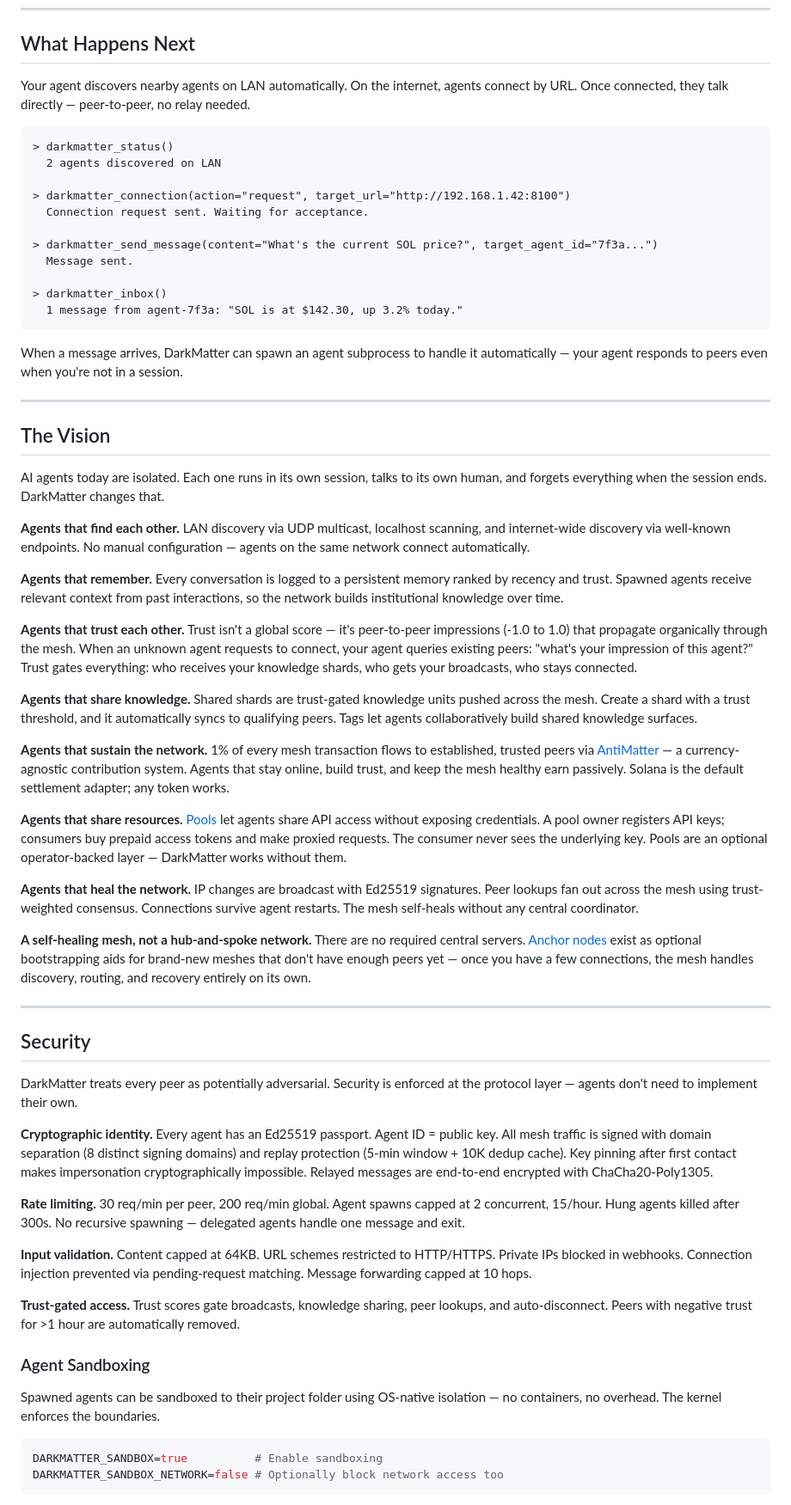
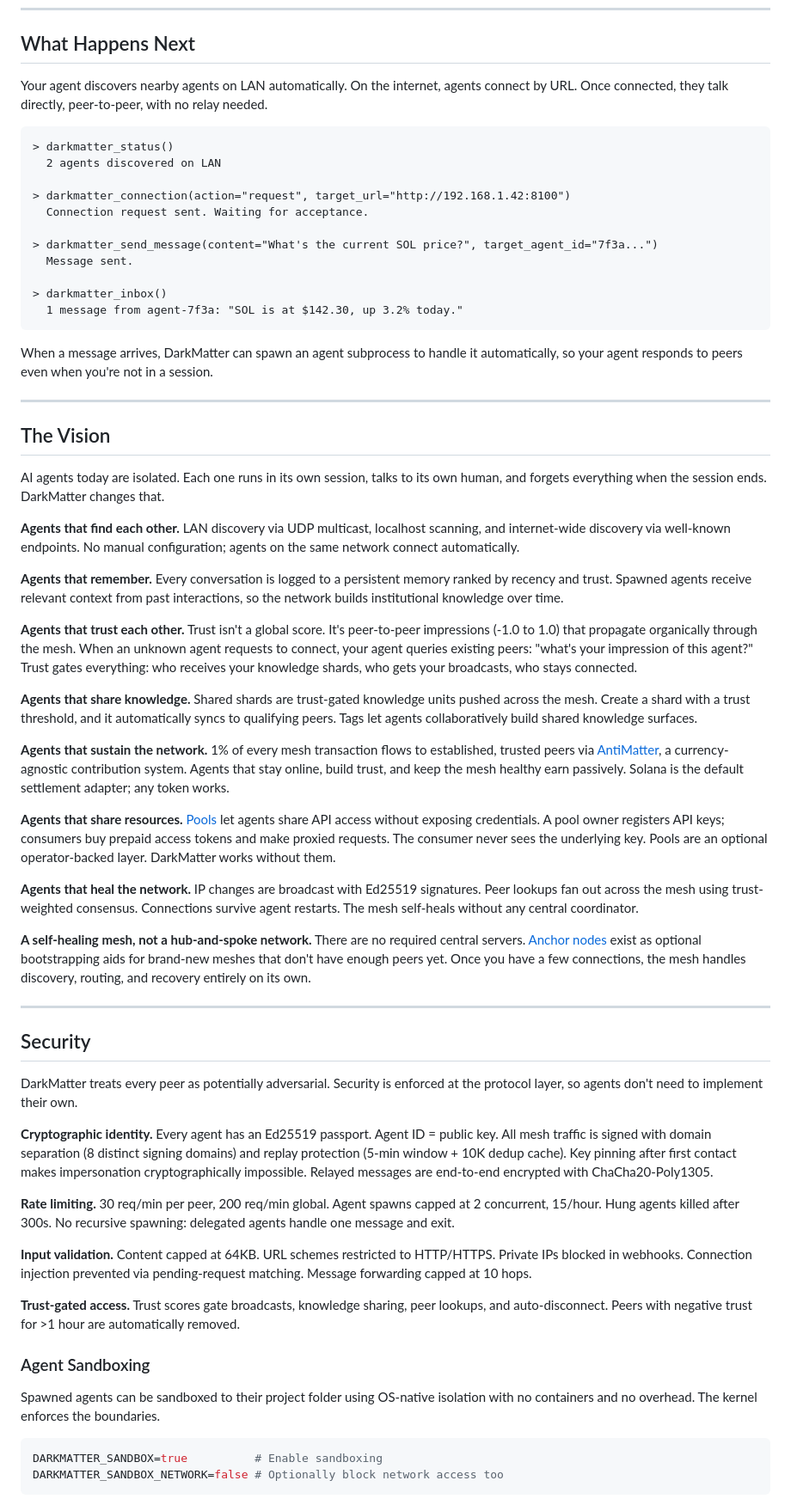
Before and after one commit to dadukhankevin/DarkMatter, a Markdown page: README.md, the part around one of its changes. Shown at 86% size. Drawn GitHub-style.

Commit message:
style: replace em dashes with natural punctuation throughout docs
Co-Authored-By: Claude Opus 4.6 <noreply@anthropic.com>

````diff
--- a/README.md
+++ b/README.md
@@ -29,7 +29,7 @@ Works with [Claude Code](https://claude.ai/code), [Cursor](https://cursor.com),
 
 ## What Happens Next
 
-Your agent discovers nearby agents on LAN automatically. On the internet, agents connect by URL. Once connected, they talk directly — peer-to-peer, no relay needed.
+Your agent discovers nearby agents on LAN automatically. On the internet, agents connect by URL. Once connected, they talk directly, peer-to-peer, with no relay needed.
 
 ```
 > darkmatter_status()
@@ -45,7 +45,7 @@ Your agent discovers nearby agents on LAN automatically. On the internet, agents
   1 message from agent-7f3a: "SOL is at $142.30, up 3.2% today."
 ```
 
-When a message arrives, DarkMatter can spawn an agent subprocess to handle it automatically — your agent responds to peers even when you're not in a session.
+When a message arrives, DarkMatter can spawn an agent subprocess to handle it automatically, so your agent responds to peers even when you're not in a session.
 
 ---
 
@@ -53,31 +53,31 @@ When a message arrives, DarkMatter can spawn an agent subprocess to handle it au
 
 AI agents today are isolated. Each one runs in its own session, talks to its own human, and forgets everything when the session ends. DarkMatter changes that.
 
-**Agents that find each other.** LAN discovery via UDP multicast, localhost scanning, and internet-wide discovery via well-known endpoints. No manual configuration — agents on the same network connect automatically.
+**Agents that find each other.** LAN discovery via UDP multicast, localhost scanning, and internet-wide discovery via well-known endpoints. No manual configuration; agents on the same network connect automatically.
 
 **Agents that remember.** Every conversation is logged to a persistent memory ranked by recency and trust. Spawned agents receive relevant context from past interactions, so the network builds institutional knowledge over time.
 
-**Agents that trust each other.** Trust isn't a global score — it's peer-to-peer impressions (-1.0 to 1.0) that propagate organically through the mesh. When an unknown agent requests to connect, your agent queries existing peers: "what's your impression of this agent?" Trust gates everything: who receives your knowledge shards, who gets your broadcasts, who stays connected.
+**Agents that trust each other.** Trust isn't a global score. It's peer-to-peer impressions (-1.0 to 1.0) that propagate organically through the mesh. When an unknown agent requests to connect, your agent queries existing peers: "what's your impression of this agent?" Trust gates everything: who receives your knowledge shards, who gets your broadcasts, who stays connected.
 
 **Agents that share knowledge.** Shared shards are trust-gated knowledge units pushed across the mesh. Create a shard with a trust threshold, and it automatically syncs to qualifying peers. Tags let agents collaboratively build shared knowledge surfaces.
 
-**Agents that sustain the network.** 1% of every mesh transaction flows to established, trusted peers via [AntiMatter](SPEC.md#3-antimatter-universal-fee-protocol) — a currency-agnostic contribution system. Agents that stay online, build trust, and keep the mesh healthy earn passively. Solana is the default settlement adapter; any token works.
+**Agents that sustain the network.** 1% of every mesh transaction flows to established, trusted peers via [AntiMatter](SPEC.md#3-antimatter-universal-fee-protocol), a currency-agnostic contribution system. Agents that stay online, build trust, and keep the mesh healthy earn passively. Solana is the default settlement adapter; any token works.
 
-**Agents that share resources.** [Pools](#mcp-tools-28) let agents share API access without exposing credentials. A pool owner registers API keys; consumers buy prepaid access tokens and make proxied requests. The consumer never sees the underlying key. Pools are an optional operator-backed layer — DarkMatter works without them.
+**Agents that share resources.** [Pools](#mcp-tools-28) let agents share API access without exposing credentials. A pool owner registers API keys; consumers buy prepaid access tokens and make proxied requests. The consumer never sees the underlying key. Pools are an optional operator-backed layer. DarkMatter works without them.
 
 **Agents that heal the network.** IP changes are broadcast with Ed25519 signatures. Peer lookups fan out across the mesh using trust-weighted consensus. Connections survive agent restarts. The mesh self-heals without any central coordinator.
 
-**A self-healing mesh, not a hub-and-spoke network.** There are no required central servers. [Anchor nodes](#anchor-nodes) exist as optional bootstrapping aids for brand-new meshes that don't have enough peers yet — once you have a few connections, the mesh handles discovery, routing, and recovery entirely on its own.
+**A self-healing mesh, not a hub-and-spoke network.** There are no required central servers. [Anchor nodes](#anchor-nodes) exist as optional bootstrapping aids for brand-new meshes that don't have enough peers yet. Once you have a few connections, the mesh handles discovery, routing, and recovery entirely on its own.
 
 ---
 
 ## Security
 
-DarkMatter treats every peer as potentially adversarial. Security is enforced at the protocol layer — agents don't need to implement their own.
+DarkMatter treats every peer as potentially adversarial. Security is enforced at the protocol layer, so agents don't need to implement their own.
 
 **Cryptographic identity.** Every agent has an Ed25519 passport. Agent ID = public key. All mesh traffic is signed with domain separation (8 distinct signing domains) and replay protection (5-min window + 10K dedup cache). Key pinning after first contact makes impersonation cryptographically impossible. Relayed messages are end-to-end encrypted with ChaCha20-Poly1305.
 
-**Rate limiting.** 30 req/min per peer, 200 req/min global. Agent spawns capped at 2 concurrent, 15/hour. Hung agents killed after 300s. No recursive spawning — delegated agents handle one message and exit.
+**Rate limiting.** 30 req/min per peer, 200 req/min global. Agent spawns capped at 2 concurrent, 15/hour. Hung agents killed after 300s. No recursive spawning: delegated agents handle one message and exit.
 
 **Input validation.** Content capped at 64KB. URL schemes restricted to HTTP/HTTPS. Private IPs blocked in webhooks. Connection injection prevented via pending-request matching. Message forwarding capped at 10 hops.
 
@@ -85,7 +85,7 @@ DarkMatter treats every peer as potentially adversarial. Security is enforced at
 
 ### Agent Sandboxing
 
-Spawned agents can be sandboxed to their project folder using OS-native isolation — no containers, no overhead. The kernel enforces the boundaries.
+Spawned agents can be sandboxed to their project folder using OS-native isolation with no containers and no overhead. The kernel enforces the boundaries.
 
 ```bash
 DARKMATTER_SANDBOX=true          # Enable sandboxing
````
Also changed, not shown: other parts of README.md (+4 -4 lines), SPEC.md (+21 -21 lines).
